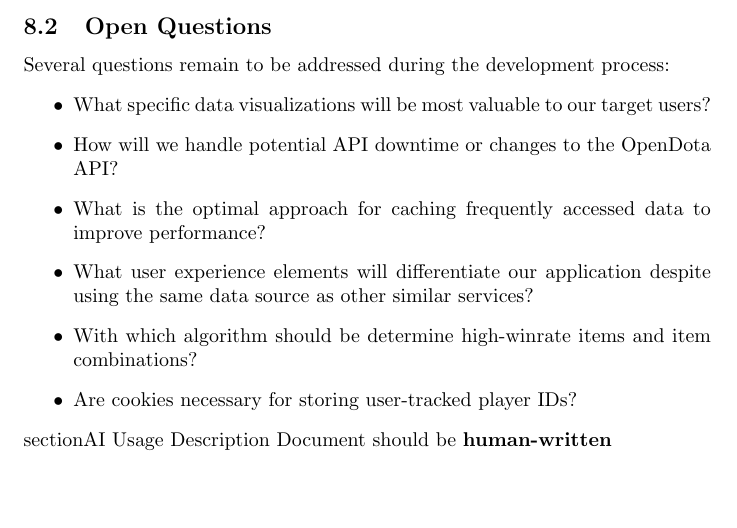
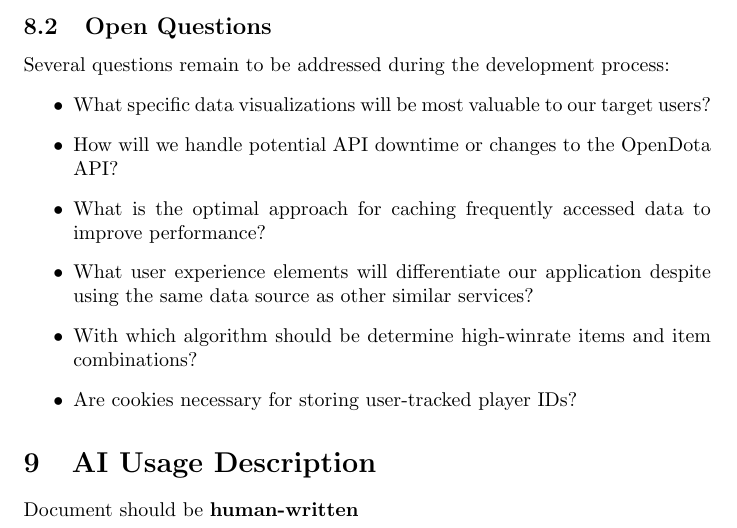
Before and after one commit to ergosumcogito/dota-stats, a LaTeX document (documents/portfolio1/main.tex, which reads documents/portfolio1/sections/09-aiusage.tex): part of page 4 of 4, cut so that both start at the same text, the shorter picture padded with empty space. Compiled offline with pdfLaTeX.

Commit message:
Fix section tag

```diff
--- a/documents/portfolio1/sections/09-aiusage.tex
+++ b/documents/portfolio1/sections/09-aiusage.tex
@@ -1,2 +1,3 @@
-section{AI Usage Description}
+\section{AI Usage Description}
+
 Document should be \textbf{human-written}
```
